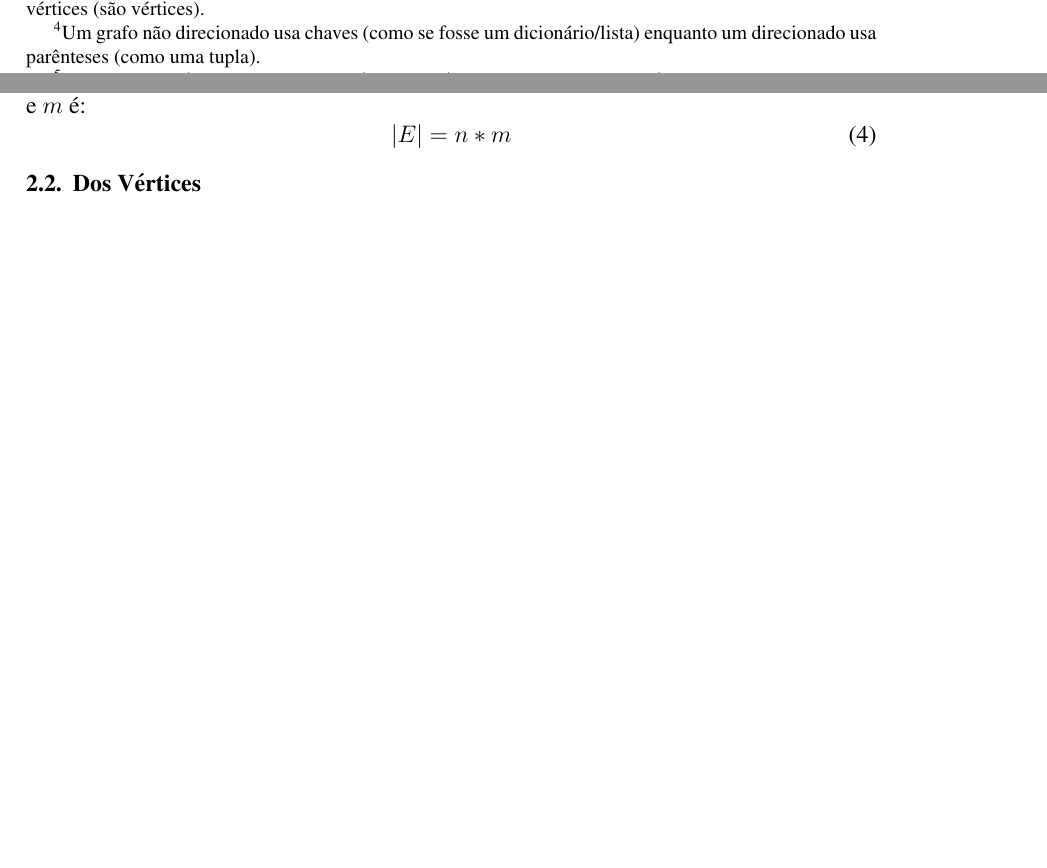
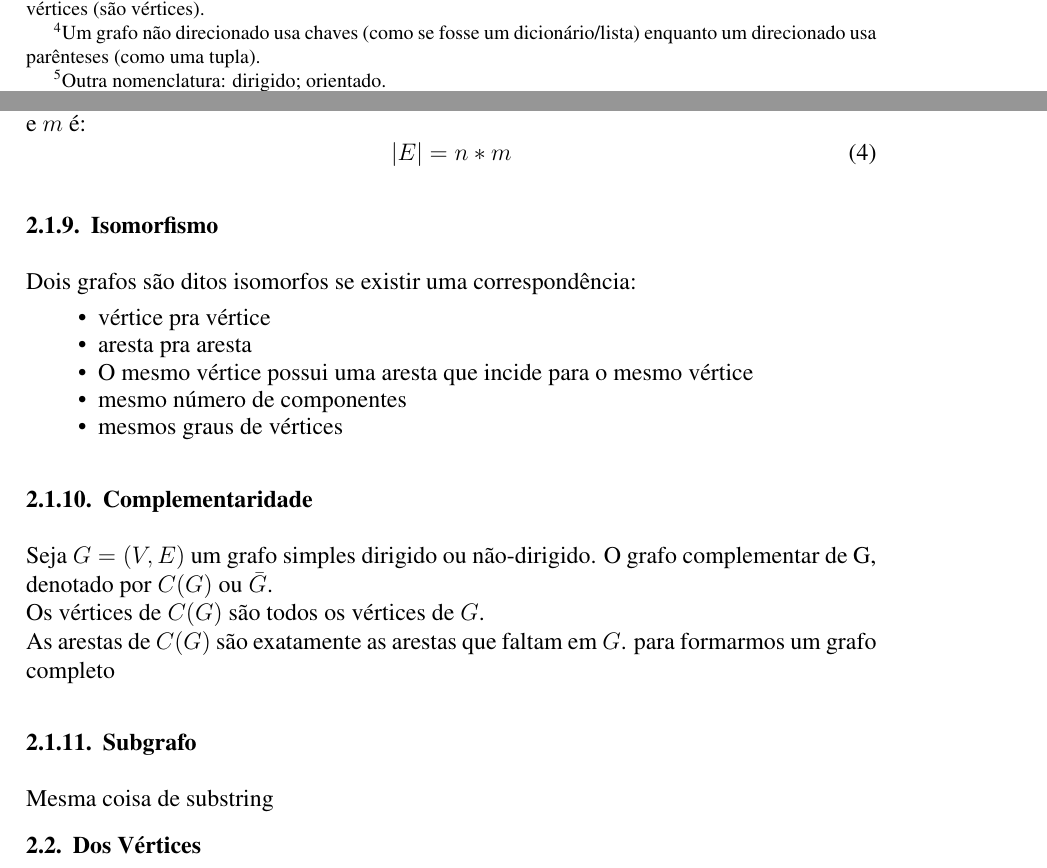
Before and after one commit to iyanlucasd/GRAFOS, a LaTeX document (cheatsheet_teorico_01/main.tex): two parts of pages 1 and 3 of 5, joined at a grey line, cut so that both start at the same text, the shorter picture padded with empty space. Compiled offline with pdfLaTeX.

Commit message:
08/09/2021 - 09:03 - add slide 3 on cheatsheet - iyan

```diff
--- a/cheatsheet_teorico_01/main.tex
+++ b/cheatsheet_teorico_01/main.tex
@@ -46,7 +46,9 @@ Para um grafo direcionado.
 }
 Para um grafo não-direcionado.
 
-\subsection{Grafo direcionado}
+\subsection{Grafo direcionado}\footnote{
+	Outra nomenclatura: dirigido; orientado.
+}
 É um par $G = (V, E)$, em que $V$ é um conjunto finito e $E$ é uma relação binária em $V$.
 A representação das arestas em um grafo direcionado é a $\longrightarrow$ setinha.
 
@@ -100,6 +102,26 @@ O número de arestas de um grafo bipartido completo em 2 subconjuntos $n$ e $m$
 \begin{equation}
 	|E| = n * m
 \end{equation}
+
+\subsubsection{Isomorfismo}
+Dois grafos são ditos isomorfos se existir uma correspondência:
+
+\begin{itemize}
+	\item vértice pra vértice
+	\item aresta pra aresta
+	\item O mesmo vértice possui uma aresta que incide para o mesmo vértice
+	\item mesmo número de componentes
+	\item mesmos graus de vértices
+\end{itemize}
+
+\subsubsection{Complementaridade}
+Seja $G = (V, E)$ um grafo simples dirigido ou não-dirigido. O grafo complementar de G, denotado por $C(G)$ ou $\bar{G}$.\\
+Os vértices de $C(G)$ são todos os vértices de $G$.\\
+As arestas de $C(G)$ são exatamente as arestas que faltam em $G$.
+para formarmos um grafo completo
+
+\subsubsection{Subgrafo}
+Mesma coisa de substring
 
 \subsection{Dos Vértices}
 
```
Also changed, not shown: cheatsheet_teorico_01/main.pdf.
